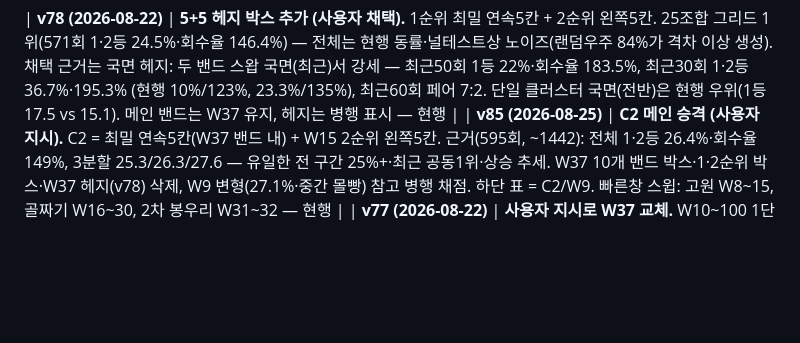
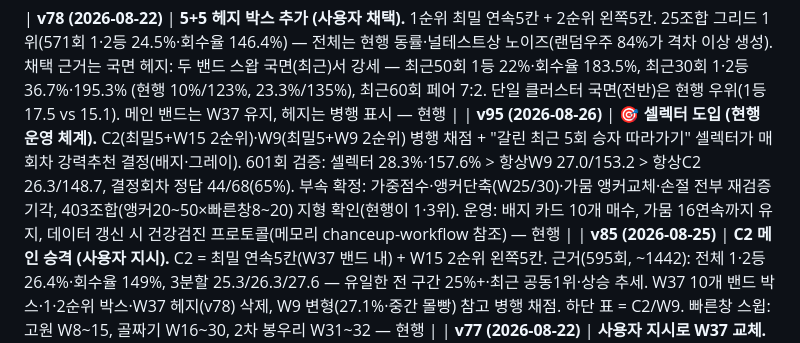
Before and after one commit to neo9999999999/chanceup-analyzer, a Markdown page: STRATEGY.md, the part around the change. Drawn GitHub-style; blank space fills up the shorter version.

Commit message:
docs: STRATEGY.md v95 셀렉터 체계 및 재검증 기각 목록 기록
Co-Authored-By: Claude Opus 4.8 <noreply@anthropic.com>

```diff
--- a/STRATEGY.md
+++ b/STRATEGY.md
@@ -179,6 +179,7 @@ v63에서 존폭을 그대로 늘린 구성(N/2 + N/2)으로 1·2등 기준 재
 | v64 | W60 단일밴드로 교체 (v49~v50 구조로 복귀). 중복 제거 후 v61의 1등 우위가 소멸(동률)함을 확인, W1~120 전수 스윕 1위 + 고원(W58~62) 검증. 1·2등 23.8%·회수율 141.6%. UI: 금색 박스 = 연속 10칸, v61 겹침 번호 표시 — 현행 |
 
 | **v78 (2026-08-22)** | **5+5 헤지 박스 추가 (사용자 채택).** 1순위 최밀 연속5칸 + 2순위 왼쪽5칸. 25조합 그리드 1위(571회 1·2등 24.5%·회수율 146.4%) — 전체는 현행 동률·널테스트상 노이즈(랜덤우주 84%가 격차 이상 생성). 채택 근거는 국면 헤지: 두 밴드 스왑 국면(최근)서 강세 — 최근50회 1등 22%·회수율 183.5%, 최근30회 1·2등 36.7%·195.3% (현행 10%/123%, 23.3%/135%), 최근60회 페어 7:2. 단일 클러스터 국면(전반)은 현행 우위(1등 17.5 vs 15.1). 메인 밴드는 W37 유지, 헤지는 병행 표시 — 현행 |
+| **v95 (2026-08-26)** | **🎯 셀렉터 도입 (현행 운영 체계).** C2(최밀5+W15 2순위)·W9(최밀5+W9 2순위) 병행 채점 + "갈린 최근 5회 승자 따라가기" 셀렉터가 매 회차 강력추천 결정(배지·그레이). 601회 검증: 셀렉터 28.3%·157.6% > 항상W9 27.0/153.2 > 항상C2 26.3/148.7, 결정회차 정답 44/68(65%). 부속 확정: 가중점수·앵커단축(W25/30)·가뭄 앵커교체·손절 전부 재검증 기각, 403조합(앵커20~50×빠른창8~20) 지형 확인(현행이 1·3위). 운영: 배지 카드 10개 매수, 가뭄 16연속까지 유지, 데이터 갱신 시 건강검진 프로토콜(메모리 chanceup-workflow 참조) — 현행 |
 | **v85 (2026-08-25)** | **C2 메인 승격 (사용자 지시).** C2 = 최밀 연속5칸(W37 밴드 내) + W15 2순위 왼쪽5칸. 근거(595회, ~1442): 전체 1·2등 26.4%·회수율 149%, 3분할 25.3/26.3/27.6 — 유일한 전 구간 25%+·최근 공동1위·상승 추세. W37 10개 밴드 박스·1·2순위 박스·W37 헤지(v78) 삭제, W9 변형(27.1%·중간 몰빵) 참고 병행 채점. 하단 표 = C2/W9. 빠른창 스윕: 고원 W8~15, 골짜기 W16~30, 2차 봉우리 W31~32 — 현행 |
 | **v77 (2026-08-22)** | **사용자 지시로 W37 교체.** W10~100 1단위 전수 스윕(571회) 1위: 1·2등 24.0%·1등 14.5%·회수율 144.9%·전/후반 24.2/23.8 균형(채택기준 통과)·이동 98회. 정직 기록: W35와 정면대결 23:25 통계 동률(쌍둥이), 최근국면(최근100 27/최근30 23)은 W35(31/33)가 위였음. v76: 1·2순위 밴드 10개씩 표시(2순위 단독 1등 9.5% 랜덤급, 20개 합계 1등 24.0%·회수율 133%) — 현행 |
 | **v75 (2026-08-22)** | **사용자 지시로 W35 단일밴드 교체 ("적당히 빠른 트렌드").** 571회 walk-forward: 1·2등 23.6%(W60 23.3%)·회수율 140.3%(141.2%) 전체 동급, 최근100회 31%(24%)·최근30회 33%(13%) 최근 우위, 이동 125회(48회). ⚠️ 전/후반 21.8/25.5 후반 쏠림 — 문서 채택기준(양쪽 반절) 미달이나 사용자 명시 결정. 고정 십의자리 정렬(21.4%)은 연속 10칸에 열세 재확인. W35의 2분할 19% 구간(침체기) 존재 유의 — 현행 |
```
